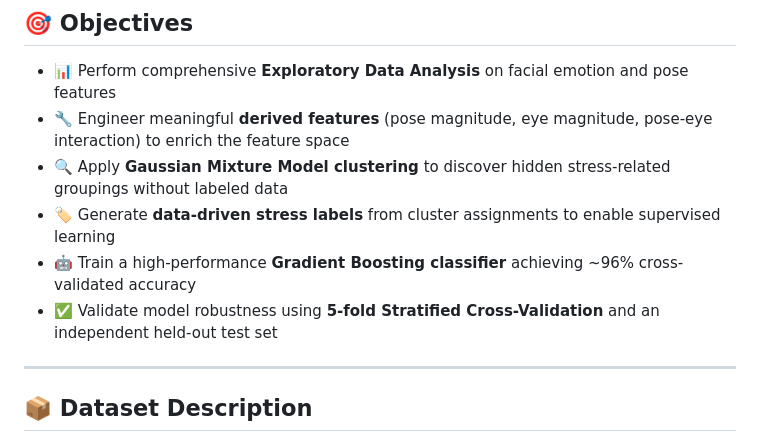
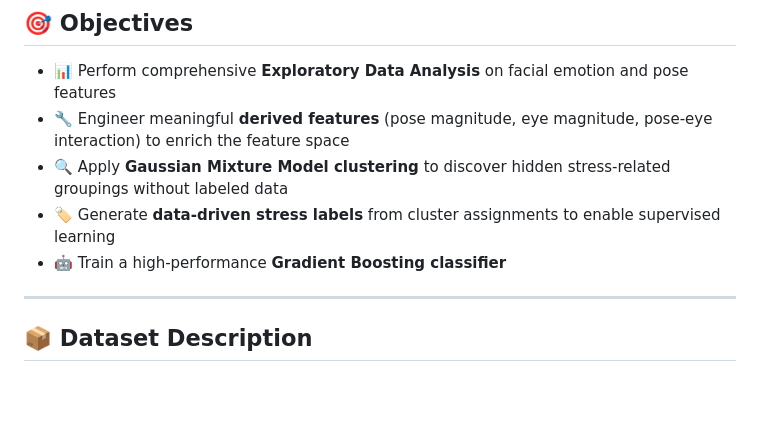
Before and after one commit to SaraAlsehli/Wasl-Graduation-Project, a Markdown page: README.md, the part around the change. Drawn GitHub-style; blank space fills up the shorter version.

```diff
--- a/README.md
+++ b/README.md
@@ -39,8 +39,8 @@ Combines unsupervised learning (to discover inherent data structure and generate
 - 🔧 Engineer meaningful **derived features** (pose magnitude, eye magnitude, pose-eye interaction) to enrich the feature space
 - 🔍 Apply **Gaussian Mixture Model clustering** to discover hidden stress-related groupings without labeled data
 - 🏷️ Generate **data-driven stress labels** from cluster assignments to enable supervised learning
-- 🤖 Train a high-performance **Gradient Boosting classifier** achieving ~96% cross-validated accuracy
-- ✅ Validate model robustness using **5-fold Stratified Cross-Validation** and an independent held-out test set
+- 🤖 Train a high-performance **Gradient Boosting classifier**
+
 
 ---
 
```
